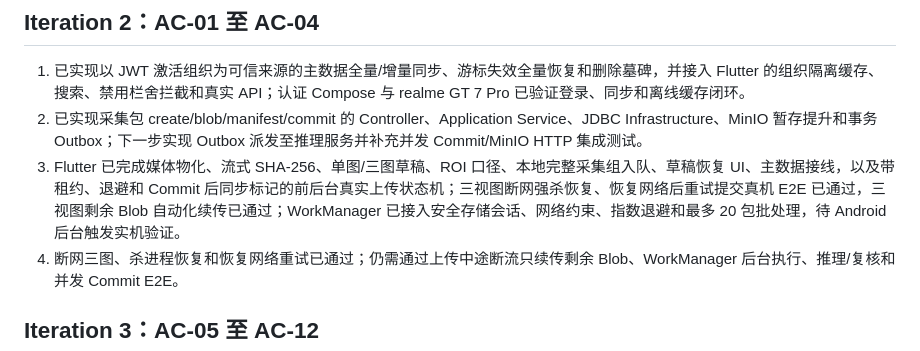
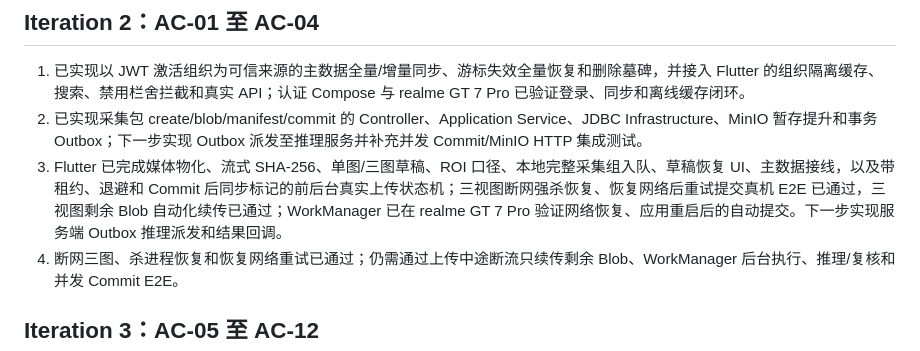
Before and after one commit to JWLuo0719/smart-pig-inventory, a Markdown page: NEXT_STEPS.md, the part around the change. Rendered like a GitHub page.

```diff
--- a/NEXT_STEPS.md
+++ b/NEXT_STEPS.md
@@ -13,7 +13,7 @@
 
 1. 已实现以 JWT 激活组织为可信来源的主数据全量/增量同步、游标失效全量恢复和删除墓碑，并接入 Flutter 的组织隔离缓存、搜索、禁用栏舍拦截和真实 API；认证 Compose 与 realme GT 7 Pro 已验证登录、同步和离线缓存闭环。
 2. 已实现采集包 create/blob/manifest/commit 的 Controller、Application Service、JDBC Infrastructure、MinIO 暂存提升和事务 Outbox；下一步实现 Outbox 派发至推理服务并补充并发 Commit/MinIO HTTP 集成测试。
-3. Flutter 已完成媒体物化、流式 SHA-256、单图/三图草稿、ROI 口径、本地完整采集组入队、草稿恢复 UI、主数据接线，以及带租约、退避和 Commit 后同步标记的前后台真实上传状态机；三视图断网强杀恢复、恢复网络后重试提交真机 E2E 已通过，三视图剩余 Blob 自动化续传已通过；WorkManager 已接入安全存储会话、网络约束、指数退避和最多 20 包批处理，待 Android 后台触发实机验证。
+3. Flutter 已完成媒体物化、流式 SHA-256、单图/三图草稿、ROI 口径、本地完整采集组入队、草稿恢复 UI、主数据接线，以及带租约、退避和 Commit 后同步标记的前后台真实上传状态机；三视图断网强杀恢复、恢复网络后重试提交真机 E2E 已通过，三视图剩余 Blob 自动化续传已通过；WorkManager 已在 realme GT 7 Pro 验证网络恢复、应用重启后的自动提交。下一步实现服务端 Outbox 推理派发和结果回调。
 4. 断网三图、杀进程恢复和恢复网络重试已通过；仍需通过上传中途断流只续传剩余 Blob、WorkManager 后台执行、推理/复核和并发 Commit E2E。
 
 ## Iteration 3：AC-05 至 AC-12
```
Also changed, not shown: PROJECT_STATUS.md (+2 -2 lines), docs/product/requirements-traceability.md (+1 -1 lines).
